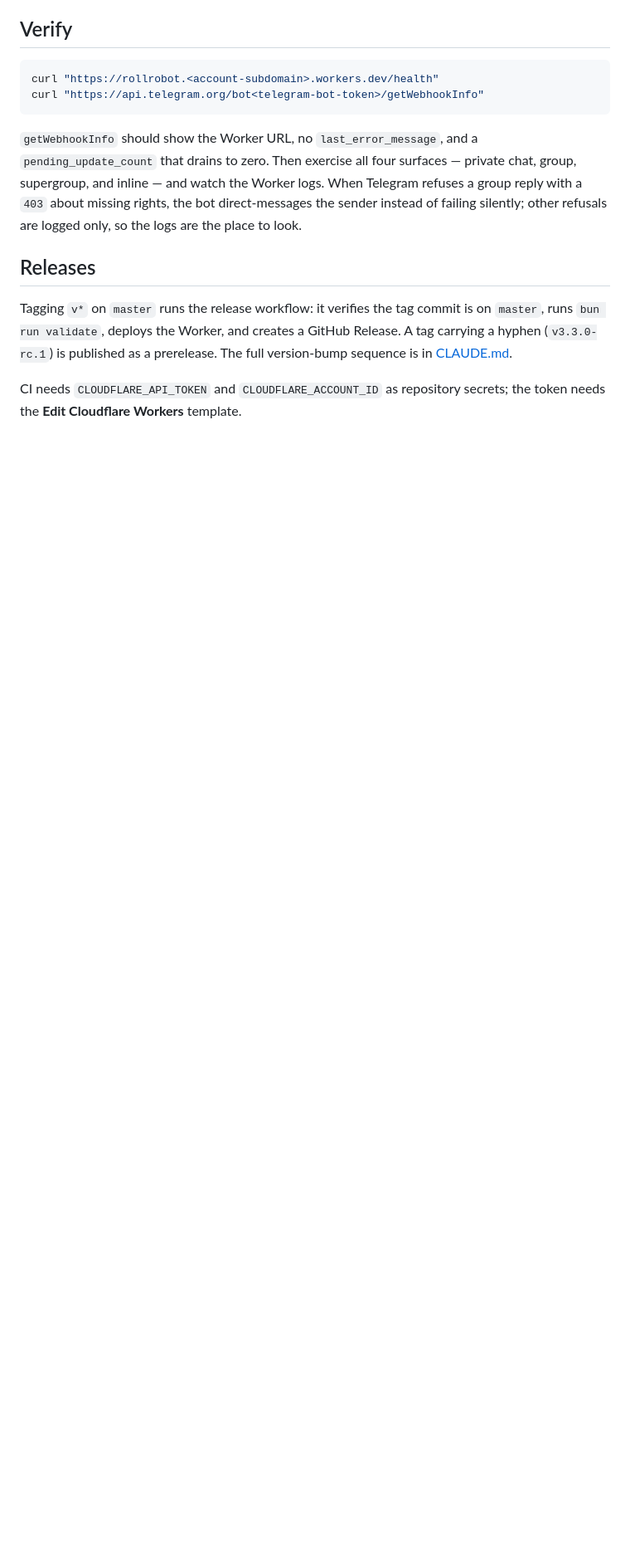
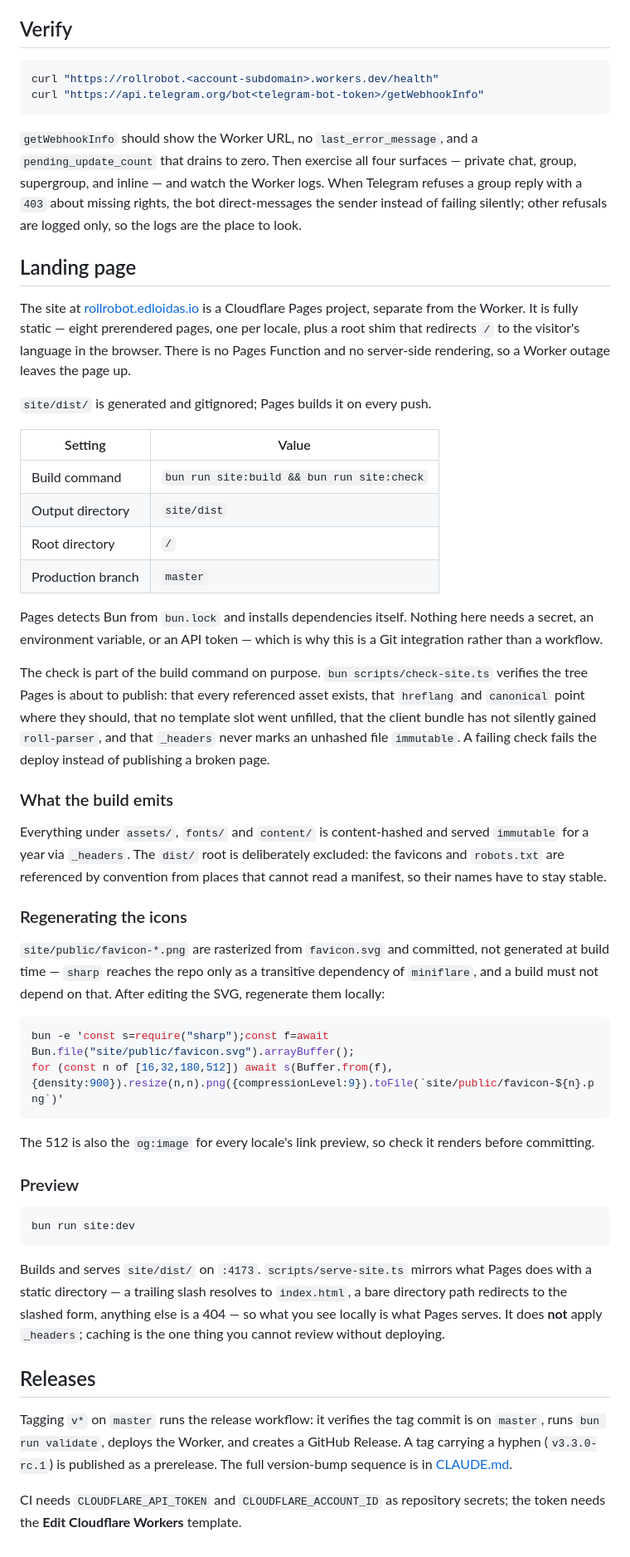
Before and after one commit to edloidas/rollrobot, a Markdown page: DEPLOYMENT.md, the part around one of its changes. Shown at 83% size. Rendered like a GitHub page; blank space fills up the shorter version.

Commit message:
docs: document the Pages deploy for the landing page #78
Added a Landing page section: nothing published the site, and `DEPLOYMENT.md`
covered only the Worker
Documented the Pages Git integration — build command, output directory,
production branch — and why it is an integration rather than a workflow: the
build needs no secret, no environment variable and no API token
Folded `site:check` into the build command, so a tree that fails verification
fails the deploy instead of publishing
Recorded what `_headers` covers and why the `dist/` root is excluded from
`immutable`, and gave the one-liner that regenerates the committed favicons after
the SVG changes
Noted that `site:dev` mirrors Pages for everything except `_headers`, which is
the one thing that cannot be reviewed without deploying

Co-Authored-By: Mikita Taukachou <edloidas@gmail.com>

````diff
--- a/DEPLOYMENT.md
+++ b/DEPLOYMENT.md
@@ -116,6 +117,65 @@ group, supergroup, and inline — and watch the Worker logs. When Telegram refus
 reply with a `403` about missing rights, the bot direct-messages the sender instead of
 failing silently; other refusals are logged only, so the logs are the place to look.
 
+## Landing page
+
+The site at [rollrobot.edloidas.io](https://rollrobot.edloidas.io) is a Cloudflare Pages
+project, separate from the Worker. It is fully static — eight prerendered pages, one per
+locale, plus a root shim that redirects `/` to the visitor's language in the browser. There
+is no Pages Function and no server-side rendering, so a Worker outage leaves the page up.
+
+`site/dist/` is generated and gitignored; Pages builds it on every push.
+
+| Setting | Value |
+| --- | --- |
+| Build command | `bun run site:build && bun run site:check` |
+| Output directory | `site/dist` |
+| Root directory | `/` |
+| Production branch | `master` |
+
+Pages detects Bun from `bun.lock` and installs dependencies itself. Nothing here needs a
+secret, an environment variable, or an API token — which is why this is a Git integration
+rather than a workflow.
+
+The check is part of the build command on purpose. `bun scripts/check-site.ts` verifies the
+tree Pages is about to publish: that every referenced asset exists, that `hreflang` and
+`canonical` point where they should, that no template slot went unfilled, that the client
+bundle has not silently gained `roll-parser`, and that `_headers` never marks an unhashed
+file `immutable`. A failing check fails the deploy instead of publishing a broken page.
+
+### What the build emits
+
+Everything under `assets/`, `fonts/` and `content/` is content-hashed and served
+`immutable` for a year via `_headers`. The `dist/` root is deliberately excluded: the
+favicons and `robots.txt` are referenced by convention from places that cannot read a
+manifest, so their names have to stay stable.
+
+### Regenerating the icons
+
+`site/public/favicon-*.png` are rasterized from `favicon.svg` and committed, not generated
+at build time — `sharp` reaches the repo only as a transitive dependency of `miniflare`, and
+a build must not depend on that. After editing the SVG, regenerate them locally:
+
+```sh
+bun -e 'const s=require("sharp");const f=await Bun.file("site/public/favicon.svg").arrayBuffer();
+for (const n of [16,32,180,512]) await s(Buffer.from(f),{density:900}).resize(n,n).png({compressionLevel:9}).toFile(`site/public/favicon-${n}.png`)'
+```
+
+The 512 is also the `og:image` for every locale's link preview, so check it renders before
+committing.
+
+### Preview
+
+```sh
+bun run site:dev
+```
+
+Builds and serves `site/dist/` on `:4173`. `scripts/serve-site.ts` mirrors what Pages does
+with a static directory — a trailing slash resolves to `index.html`, a bare directory path
+redirects to the slashed form, anything else is a 404 — so what you see locally is what
+Pages serves. It does **not** apply `_headers`; caching is the one thing you cannot review
+without deploying.
+
 ## Releases
 
 Tagging `v*` on `master` runs the release workflow: it verifies the tag commit is on
````
Also changed, not shown: other parts of DEPLOYMENT.md (+5 -4 lines).
